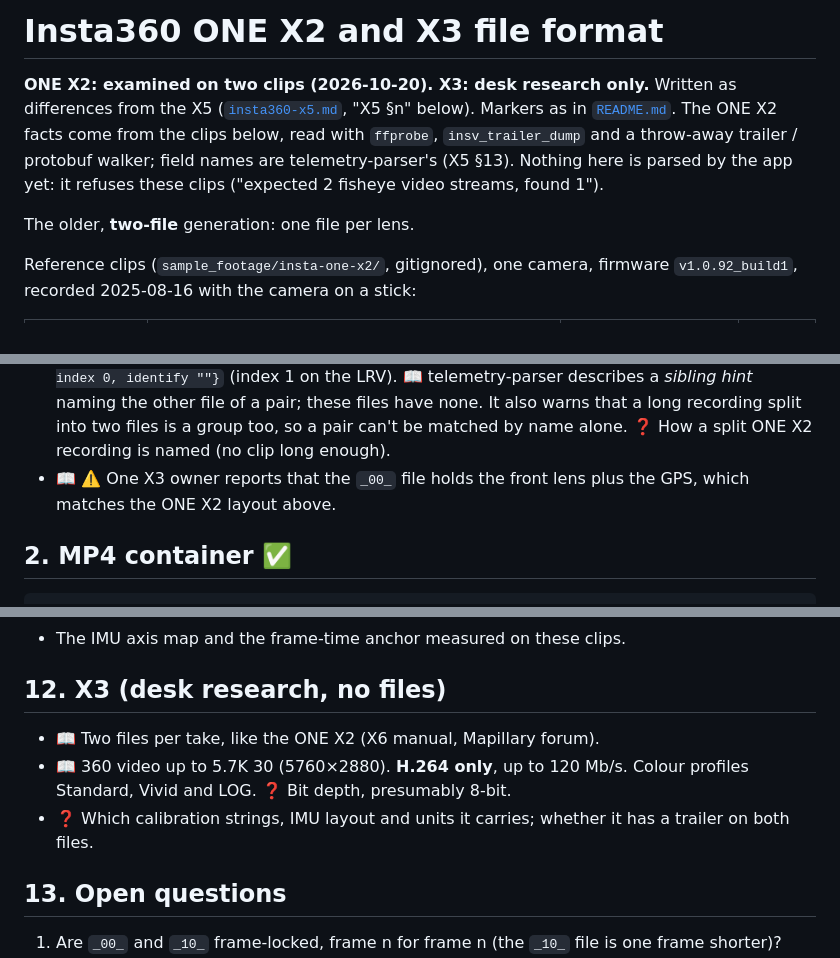
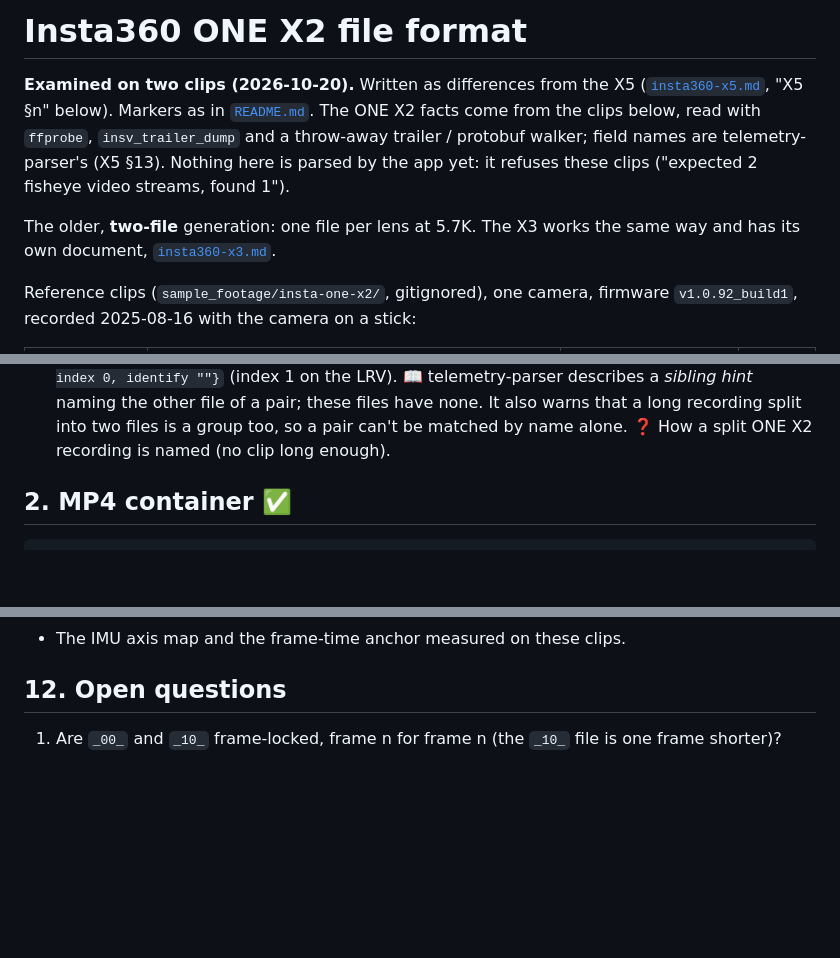
Before and after one commit to Schabo/orbis-reframe, a Markdown page: docs/formats/insta360-one-x2.md, 3 parts joined by grey strips. GitHub-like rendering; blank space fills up the shorter version.

```diff
--- a/docs/formats/insta360-one-x2-x3.md
+++ b/docs/formats/insta360-one-x2.md
@@ -1,6 +1,6 @@
-# Insta360 ONE X2 and X3 file format
+# Insta360 ONE X2 file format
 
-**ONE X2: examined on two clips (2026-10-20). X3: desk research only.**
+**Examined on two clips (2026-10-20).**
 Written as differences from the X5 ([`insta360-x5.md`](insta360-x5.md),
 "X5 §n" below). Markers as in [`README.md`](README.md). The ONE X2 facts
 come from the clips below, read with `ffprobe`, `insv_trailer_dump` and a
@@ -8,7 +8,9 @@ throw-away trailer / protobuf walker; field names are telemetry-parser's
 (X5 §13). Nothing here is parsed by the app yet: it refuses these clips
 ("expected 2 fisheye video streams, found 1").
 
-The older, **two-file** generation: one file per lens.
+The older, **two-file** generation: one file per lens at 5.7K. The X3
+works the same way and has its own document,
+[`insta360-x3.md`](insta360-x3.md).
 
 Reference clips (`sample_footage/insta-one-x2/`, gitignored), one camera,
 firmware `v1.0.92_build1`, recorded 2025-08-16 with the camera on a stick:
@@ -46,8 +48,6 @@ Both takes are the same mode: 5.7K (2880² per lens) at 25 fps, H.264.
   pair; these files have none. It also warns that a long recording split into
   two files is a group too, so a pair can't be matched by name alone. ❓ How
   a split ONE X2 recording is named (no clip long enough).
-- 📖 ⚠️ One X3 owner reports that the `_00_` file holds the front lens plus
-  the GPS, which matches the ONE X2 layout above.
 
 ## 2. MP4 container ✅
 
@@ -311,15 +311,7 @@ k3 p1 p2 w h lensType` (X5 §5.3), trailing flag 199680 (0x30C00):
 - **Thumbnails** from an H.264 frame instead of NV12.
 - The IMU axis map and the frame-time anchor measured on these clips.
 
-## 12. X3 (desk research, no files)
-
-- 📖 Two files per take, like the ONE X2 (X6 manual, Mapillary forum).
-- 📖 360 video up to 5.7K 30 (5760×2880). **H.264 only**, up to 120 Mb/s.
-  Colour profiles Standard, Vivid and LOG. ❓ Bit depth, presumably 8-bit.
-- ❓ Which calibration strings, IMU layout and units it carries; whether it
-  has a trailer on both files.
-
-## 13. Open questions
+## 12. Open questions
 
 1. Are `_00_` and `_10_` frame-locked, frame n for frame n (the `_10_` file
    is one frame shorter)?
```
Also changed, not shown: other parts of docs/formats/insta360-one-x2.md (+1 -3 lines), docs/formats/README.md (+8 -6 lines), docs/formats/insta360-x3.md (added, +81 -0 lines).
